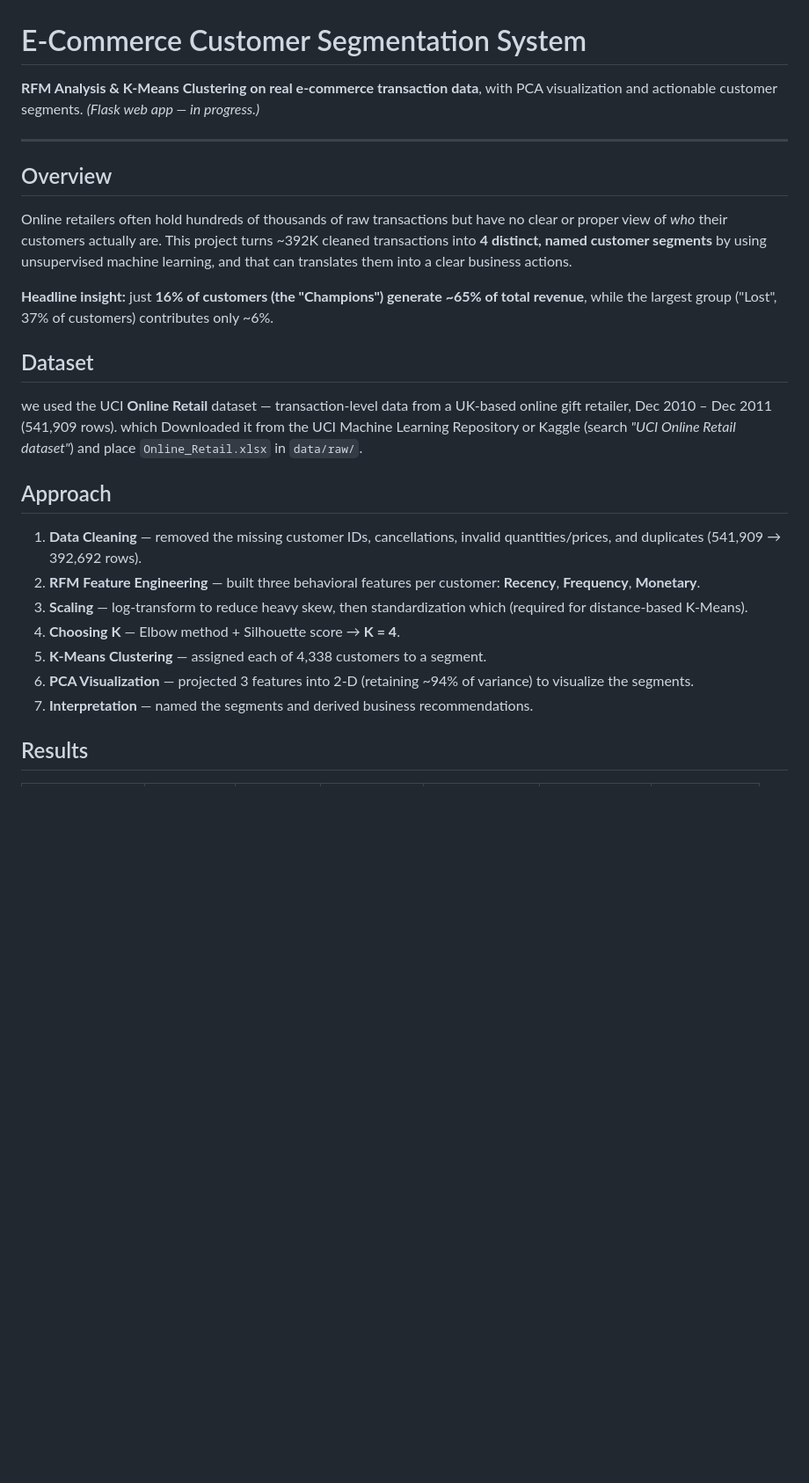
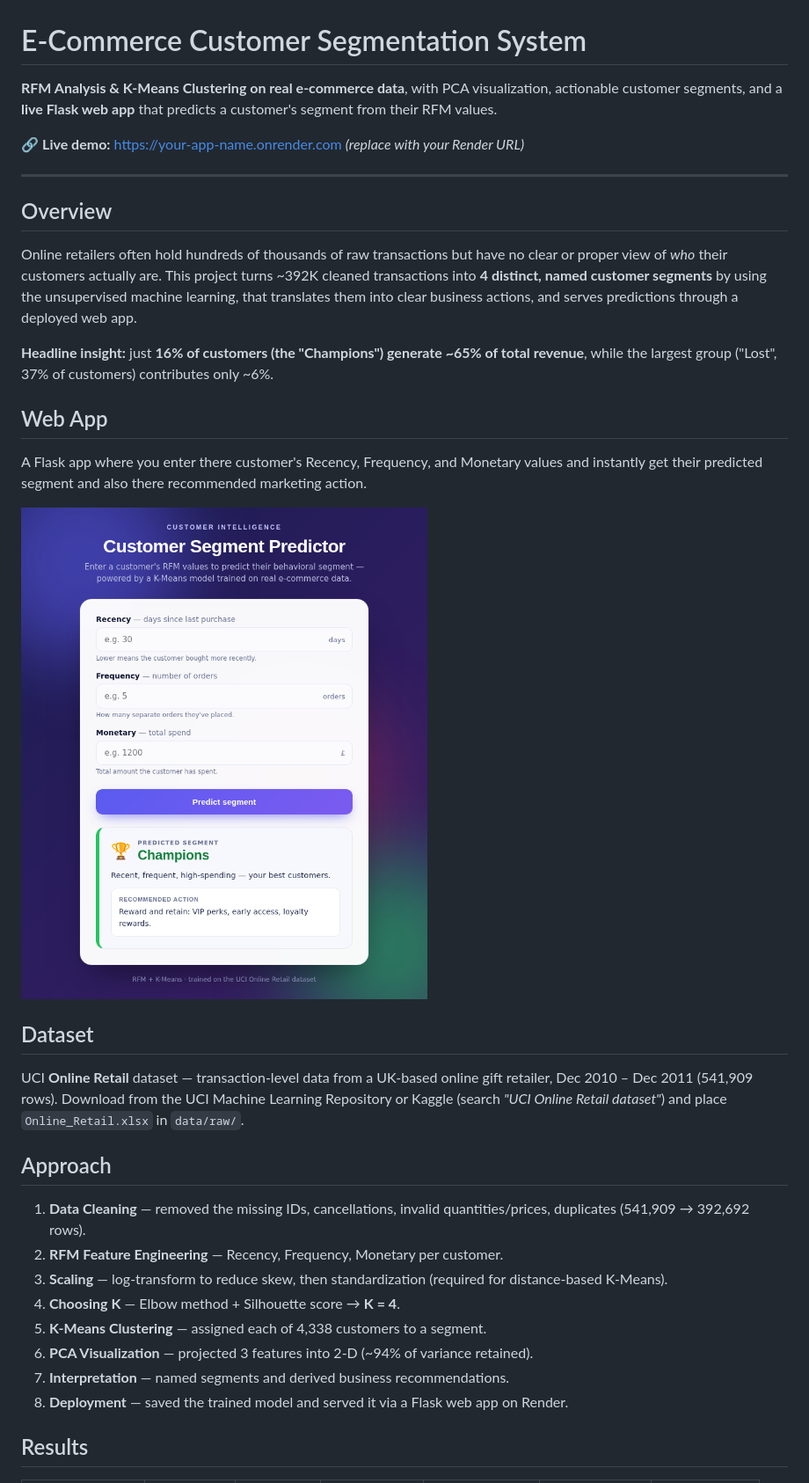
Before and after one commit to prasanth006/ecommerce-customer-segmentation, a Markdown page: README.md, the part around the change printed below. Shown: that part at 88% size. Rendered like a GitHub page; pictures changed too: outputs/figures/app_preview.png (added); blank space fills up the shorter version.

Commit message:
Add Flask web app and deployment setup (v2)

```diff
--- a/README.md
+++ b/README.md
@@ -1,29 +1,38 @@
 # E-Commerce Customer Segmentation System
 
-**RFM Analysis & K-Means Clustering on real e-commerce transaction data**, with PCA visualization and actionable customer segments. *(Flask web app — in progress.)*
+**RFM Analysis & K-Means Clustering on real e-commerce data**, with PCA visualization, actionable customer segments, and a **live Flask web app** that predicts a customer's segment from their RFM values.
+
+🔗 **Live demo:** https://your-app-name.onrender.com  *(replace with your Render URL)*
 
 ---
 
 ## Overview
 
-Online retailers often hold hundreds of thousands of raw transactions but have no clear or proper view of *who* their customers actually are. This project turns ~392K cleaned transactions into **4 distinct, named customer segments** by using unsupervised machine learning, and that can translates them into a clear business actions.
+Online retailers often hold hundreds of thousands of raw transactions but have no clear or proper view of *who* their customers actually are. This project turns ~392K cleaned transactions into **4 distinct, named customer segments** by using the unsupervised machine learning, that translates them into clear business actions, and serves predictions through a deployed web app.
 
 **Headline insight:** just **16% of customers (the "Champions") generate ~65% of total revenue**, while the largest group ("Lost", 37% of customers) contributes only ~6%.
 
+## Web App
+
+A Flask app where you enter there customer's Recency, Frequency, and Monetary values and instantly get their predicted segment and also there recommended marketing action.
+
+![App preview](outputs/figures/app_preview.png)
+
 ## Dataset
 
-we used the UCI **Online Retail** dataset — transaction-level data from a UK-based online gift retailer, Dec 2010 – Dec 2011 (541,909 rows).
-which Downloaded it from the UCI Machine Learning Repository or Kaggle (search *"UCI Online Retail dataset"*) and place `Online_Retail.xlsx` in `data/raw/`.
+UCI **Online Retail** dataset — transaction-level data from a UK-based online gift retailer, Dec 2010 – Dec 2011 (541,909 rows).
+Download from the UCI Machine Learning Repository or Kaggle (search *"UCI Online Retail dataset"*) and place `Online_Retail.xlsx` in `data/raw/`.
 
 ## Approach
 
-1. **Data Cleaning** — removed the missing customer IDs, cancellations, invalid quantities/prices, and duplicates (541,909 → 392,692 rows).
-2. **RFM Feature Engineering** — built three behavioral features per customer: **Recency**, **Frequency**, **Monetary**.
-3. **Scaling** — log-transform to reduce heavy skew, then standardization which (required for distance-based K-Means).
+1. **Data Cleaning** — removed the missing IDs, cancellations, invalid quantities/prices, duplicates (541,909 → 392,692 rows).
+2. **RFM Feature Engineering** — Recency, Frequency, Monetary per customer.
+3. **Scaling** — log-transform to reduce skew, then standardization (required for distance-based K-Means).
 4. **Choosing K** — Elbow method + Silhouette score → **K = 4**.
 5. **K-Means Clustering** — assigned each of 4,338 customers to a segment.
-6. **PCA Visualization** — projected 3 features into 2-D (retaining ~94% of variance) to visualize the segments.
-7. **Interpretation** — named the segments and derived business recommendations.
+6. **PCA Visualization** — projected 3 features into 2-D (~94% of variance retained).
+7. **Interpretation** — named segments and derived business recommendations.
+8. **Deployment** — saved the trained model and served it via a Flask web app on Render.
 
 ## Results
 
```
Also changed, not shown: other parts of README.md (+19 -7 lines), 8 other files.
